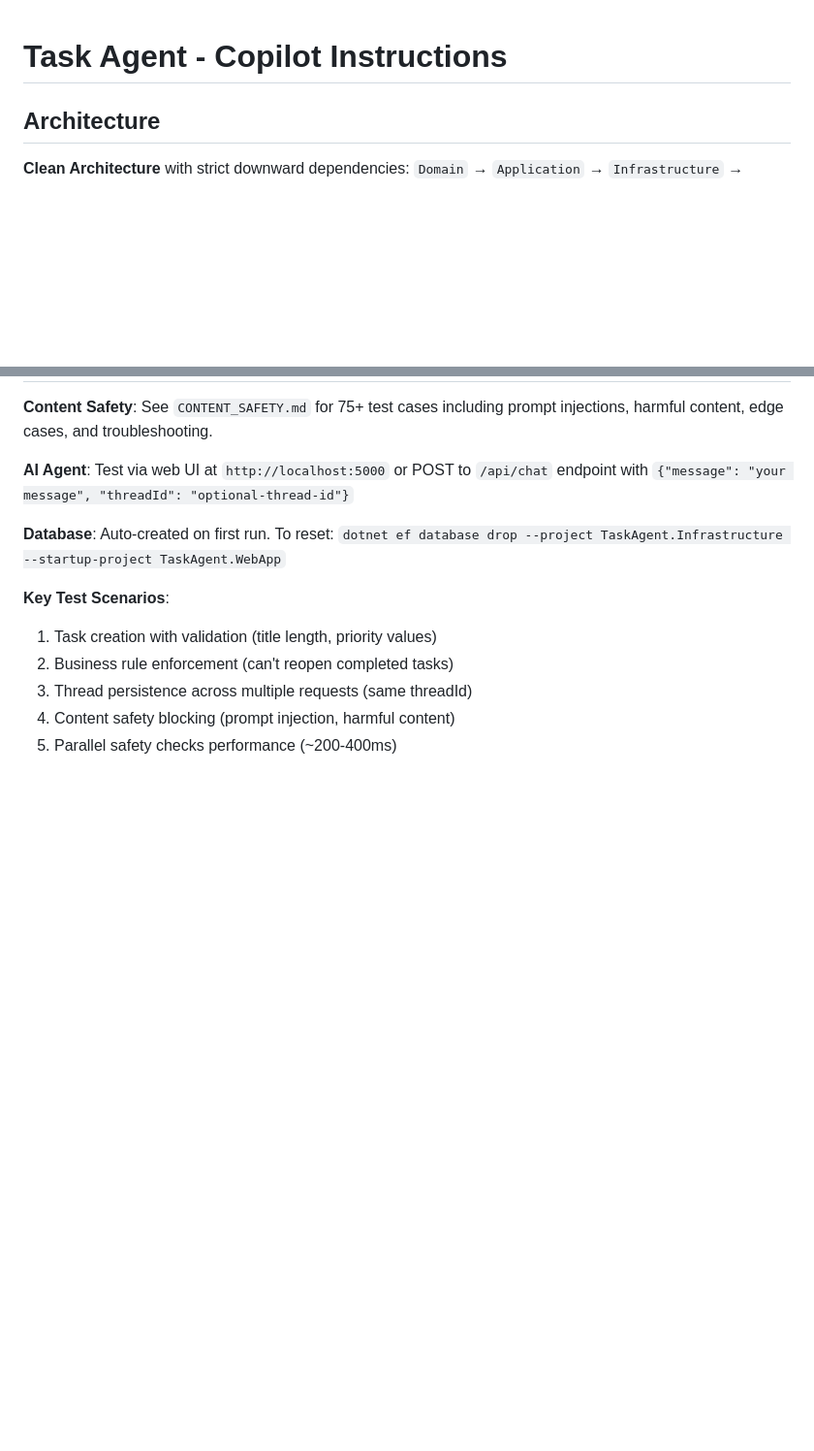
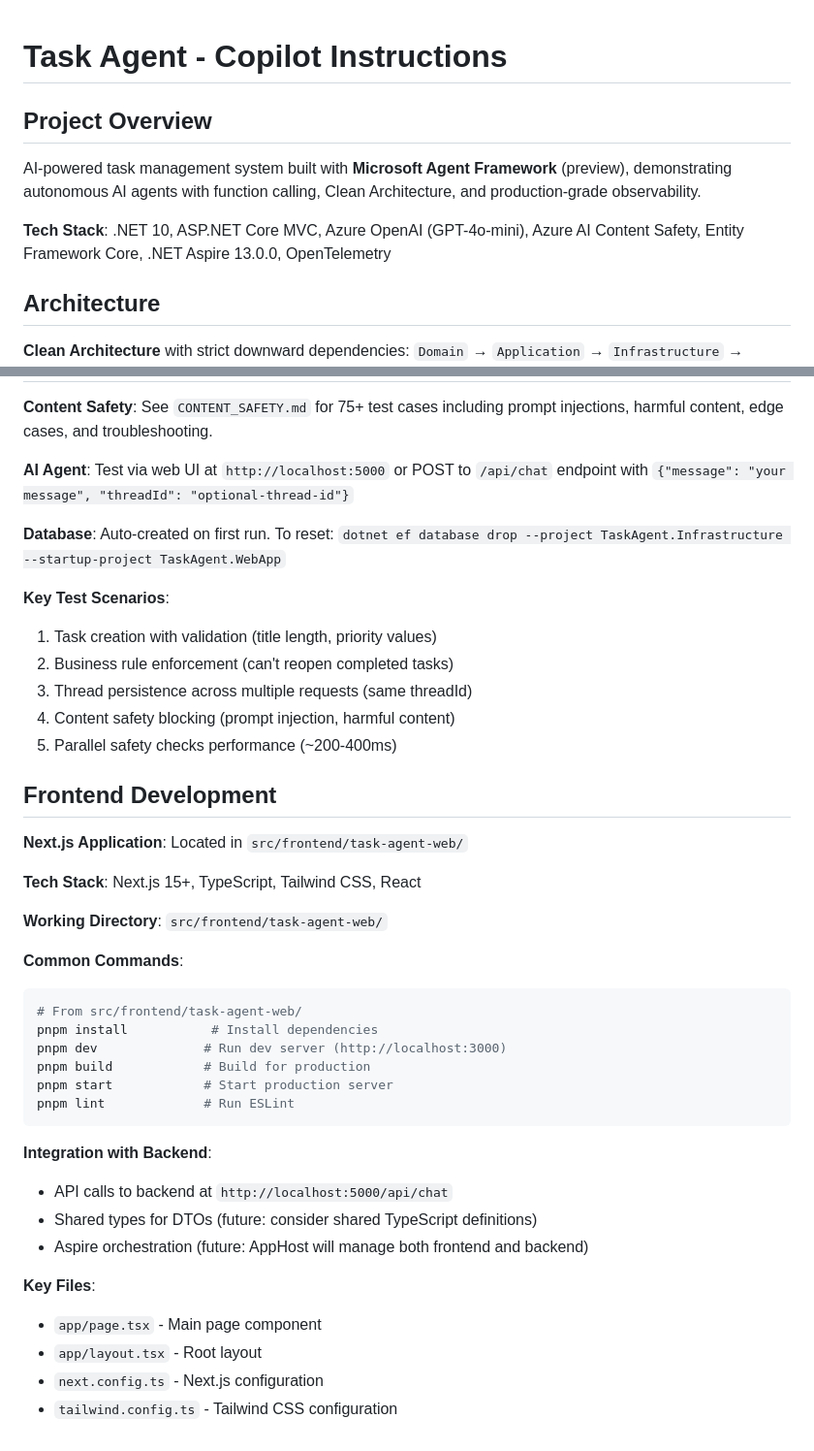
Before and after one commit to cristofima/TaskAgent-AgenticAI, a Markdown page: .github/copilot-instructions.md, 2 parts joined by grey strips. Shown at 97% size. GitHub-like rendering; blank space fills up the shorter version.

````diff
--- a/.github/copilot-instructions.md
+++ b/.github/copilot-instructions.md
@@ -1,4 +1,10 @@
 # Task Agent - Copilot Instructions
+
+## Project Overview
+
+AI-powered task management system built with **Microsoft Agent Framework** (preview), demonstrating autonomous AI agents with function calling, Clean Architecture, and production-grade observability.
+
+**Tech Stack**: .NET 10, ASP.NET Core MVC, Azure OpenAI (GPT-4o-mini), Azure AI Content Safety, Entity Framework Core, .NET Aspire 13.0.0, OpenTelemetry
 
 ## Architecture
 
@@ -521,3 +562,35 @@ await _threadPersistence.SaveThreadAsync(threadId, thread.Serialize());
 3. Thread persistence across multiple requests (same threadId)
 4. Content safety blocking (prompt injection, harmful content)
 5. Parallel safety checks performance (~200-400ms)
+
+## Frontend Development
+
+**Next.js Application**: Located in `src/frontend/task-agent-web/`
+
+**Tech Stack**: Next.js 15+, TypeScript, Tailwind CSS, React
+
+**Working Directory**: `src/frontend/task-agent-web/`
+
+**Common Commands**:
+
+```powershell
+# From src/frontend/task-agent-web/
+pnpm install           # Install dependencies
+pnpm dev              # Run dev server (http://localhost:3000)
+pnpm build            # Build for production
+pnpm start            # Start production server
+pnpm lint             # Run ESLint
+```
+
+**Integration with Backend**:
+
+- API calls to backend at `http://localhost:5000/api/chat`
+- Shared types for DTOs (future: consider shared TypeScript definitions)
+- Aspire orchestration (future: AppHost will manage both frontend and backend)
+
+**Key Files**:
+
+- `app/page.tsx` - Main page component
+- `app/layout.tsx` - Root layout
+- `next.config.ts` - Next.js configuration
+- `tailwind.config.ts` - Tailwind CSS configuration
````
Also changed, not shown: other parts of .github/copilot-instructions.md (+43 -8 lines).
